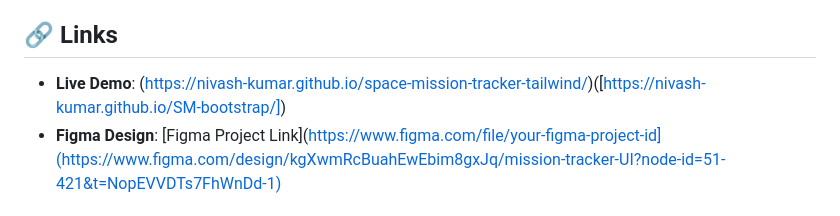
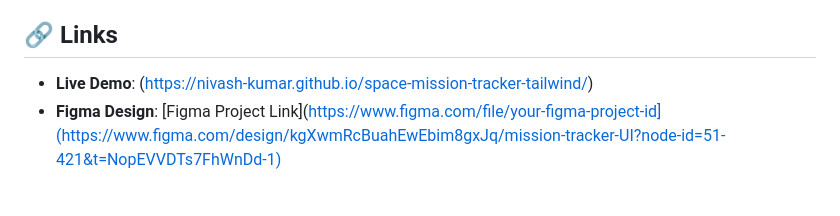
Before and after one commit to nivash-kumar/space-mission-tracker-tailwind, a Markdown page: README.md, the part around the change. GitHub-like rendering.

```diff
--- a/README.md
+++ b/README.md
@@ -47,7 +47,7 @@ A simple, interactive web application to browse space missions from different ag
 
 ## 🔗 Links
 
-* **Live Demo**: (https://nivash-kumar.github.io/space-mission-tracker-tailwind/)([https://nivash-kumar.github.io/SM-bootstrap/])
+* **Live Demo**: (https://nivash-kumar.github.io/space-mission-tracker-tailwind/)
 * **Figma Design**: [Figma Project Link](https://www.figma.com/file/your-figma-project-id](https://www.figma.com/design/kgXwmRcBuahEwEbim8gxJq/mission-tracker-UI?node-id=51-421&t=NopEVVDTs7FhWnDd-1)
 
 ## 🛠️ Tech Stack
```
